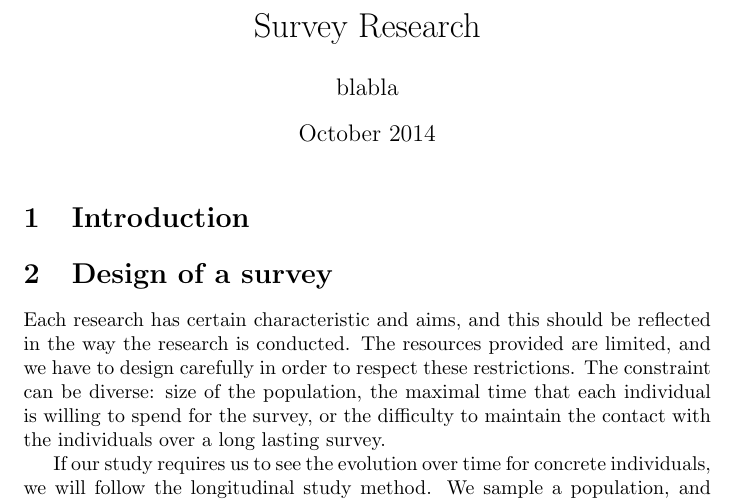
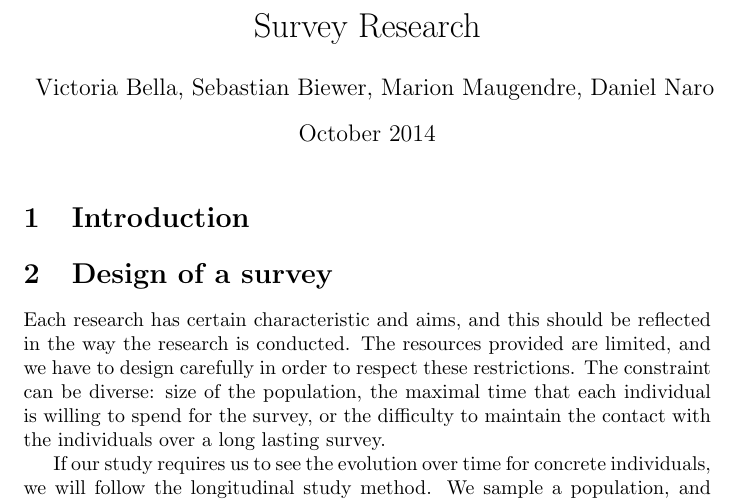
Before and after one commit to cassisnaro/SurveyResearch, a LaTeX document (report.tex): part of page 1 of 3, cut so that both start at the same text. Compiled offline with pdfLaTeX.

Commit message:
correct authors

```diff
--- a/report.tex
+++ b/report.tex
@@ -3,7 +3,7 @@
 \usepackage{cite}
 
 \title{Survey Research}
-\author{blabla}
+\author{Victoria Bella, Sebastian Biewer, Marion Maugendre, Daniel Naro}
 \date{October 2014}
 
 \begin{document}
```
